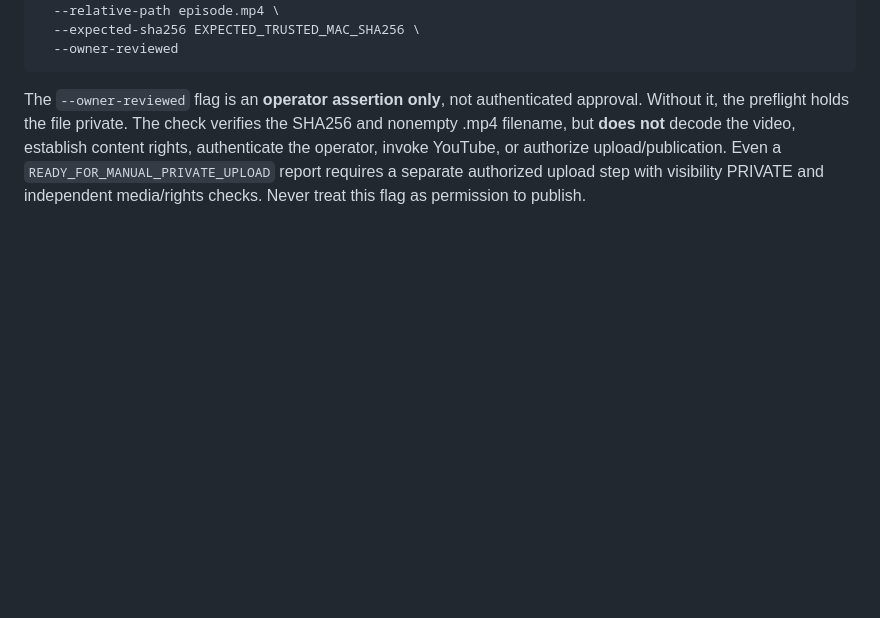
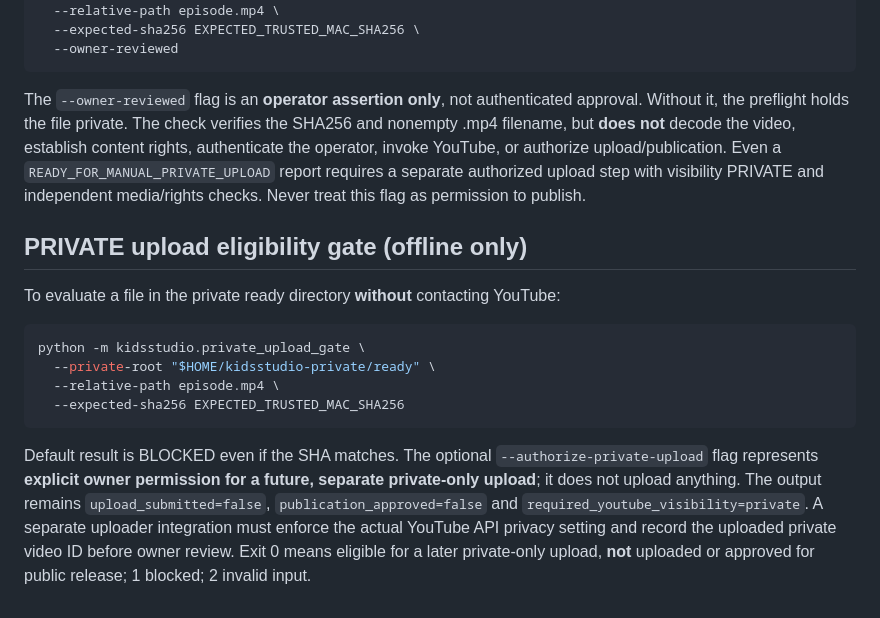
Before and after one commit to ali96adil/KidsStudio, a Markdown page: docs/G4_MAC_PI_QUALIFICATION.md, the part around the change. Drawn GitHub-style; blank space fills up the shorter version.

Commit message:
docs: private upload gate and explicit owner authorization boundary

````diff
--- a/docs/G4_MAC_PI_QUALIFICATION.md
+++ b/docs/G4_MAC_PI_QUALIFICATION.md
@@ -126,3 +126,16 @@ python -m kidsstudio.private_upload_preflight \
 ```
 
 The `--owner-reviewed` flag is an **operator assertion only**, not authenticated approval. Without it, the preflight holds the file private. The check verifies the SHA256 and nonempty .mp4 filename, but **does not** decode the video, establish content rights, authenticate the operator, invoke YouTube, or authorize upload/publication. Even a `READY_FOR_MANUAL_PRIVATE_UPLOAD` report requires a separate authorized upload step with visibility PRIVATE and independent media/rights checks. Never treat this flag as permission to publish.
+
+## PRIVATE upload eligibility gate (offline only)
+
+To evaluate a file in the private ready directory **without** contacting YouTube:
+
+```bash
+python -m kidsstudio.private_upload_gate \
+  --private-root "$HOME/kidsstudio-private/ready" \
+  --relative-path episode.mp4 \
+  --expected-sha256 EXPECTED_TRUSTED_MAC_SHA256
+```
+
+Default result is BLOCKED even if the SHA matches. The optional `--authorize-private-upload` flag represents **explicit owner permission for a future, separate private-only upload**; it does not upload anything. The output remains `upload_submitted=false`, `publication_approved=false` and `required_youtube_visibility=private`. A separate uploader integration must enforce the actual YouTube API privacy setting and record the uploaded private video ID before owner review. Exit 0 means eligible for a later private-only upload, **not** uploaded or approved for public release; 1 blocked; 2 invalid input.
````
